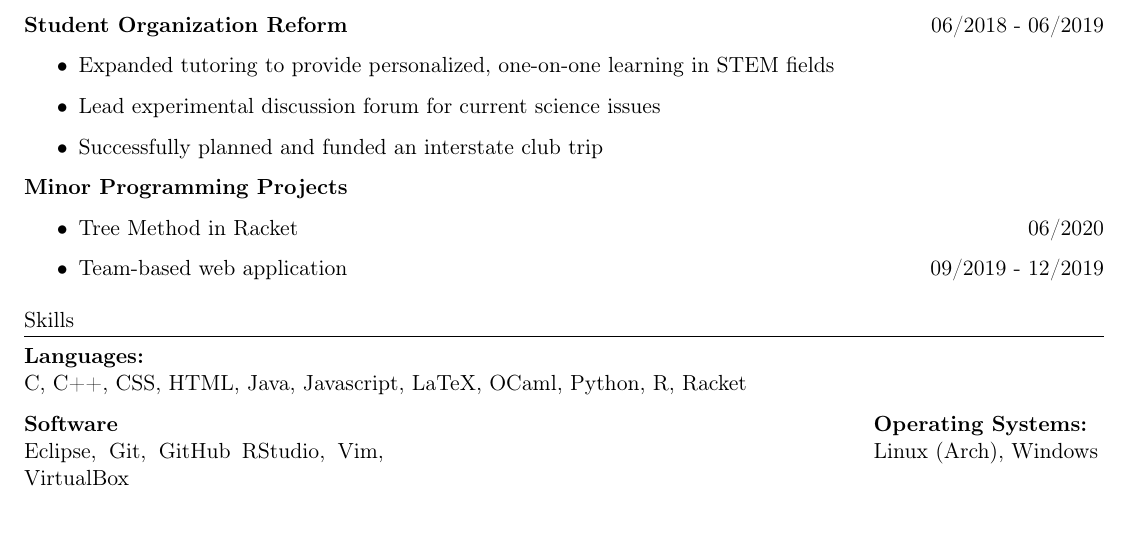
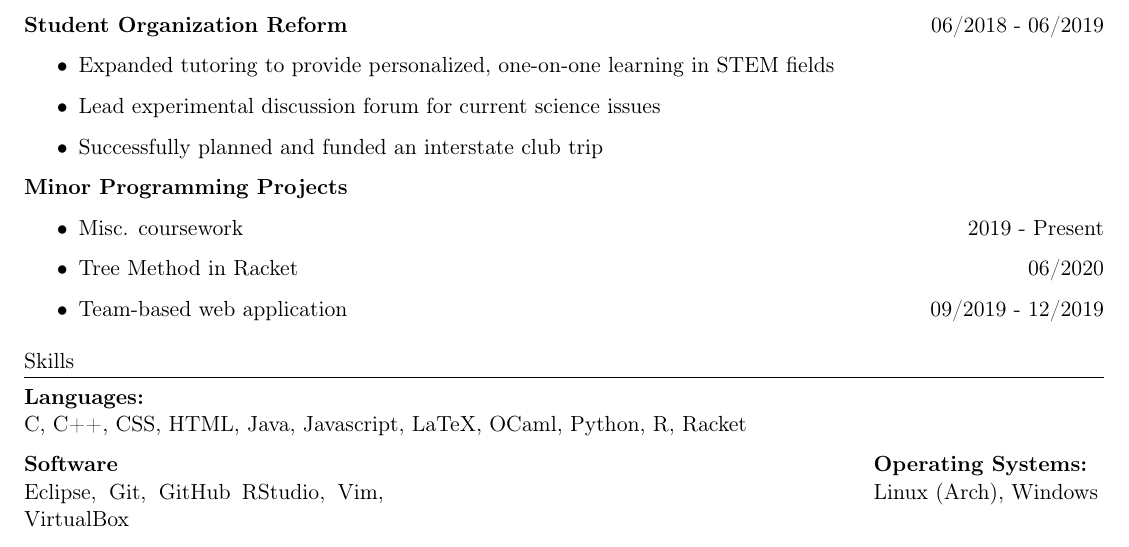
Before and after one commit to jlabayna/resume, a LaTeX CV (resume.tex): part of the page, cut so that both start at the same text. Compiled offline with pdfLaTeX.

Commit message:
Minor edits

```diff
--- a/resume.tex
+++ b/resume.tex
@@ -74,6 +74,7 @@
 
     \textbf{Minor Programming Projects}\hfill
     \begin{itemize}
+      \item Misc. coursework \hfill 2019 - Present
       \item Tree Method in Racket \hfill 06/2020
       \item Team-based web application \hfill 09/2019 - 12/2019
     \end{itemize}
```
Also changed, not shown: resume.pdf, 1 other file.
